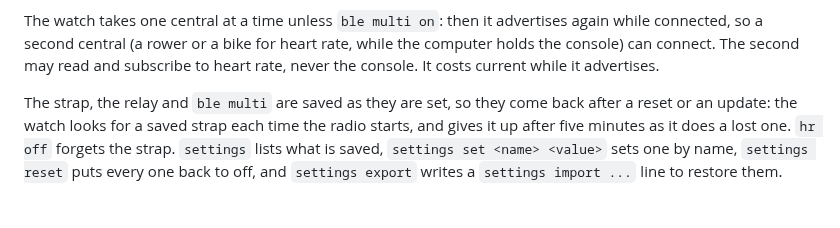
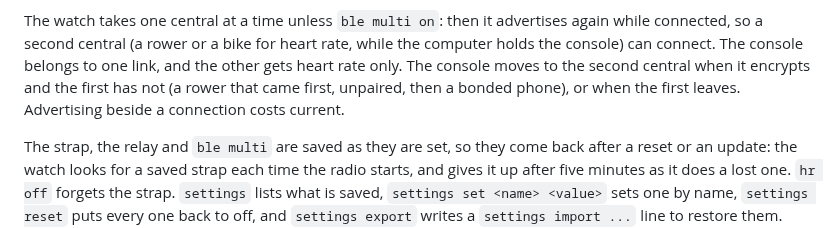
Before and after one commit to tobymurray/wrist-rs, a Markdown page: BUILDING.md, the part around the change. Drawn GitHub-style; blank space fills up the shorter version.

```diff
--- a/BUILDING.md
+++ b/BUILDING.md
@@ -135,8 +135,10 @@ strap's link wakes the radio twice a second.
 
 The watch takes one central at a time unless `ble multi on`: then it advertises again
 while connected, so a second central (a rower or a bike for heart rate, while the computer
-holds the console) can connect. The second may read and subscribe to heart rate, never the
-console. It costs current while it advertises.
+holds the console) can connect. The console belongs to one link, and the other gets heart
+rate only. The console moves to the second central when it encrypts and the first has not
+(a rower that came first, unpaired, then a bonded phone), or when the first leaves.
+Advertising beside a connection costs current.
 
 The strap, the relay and `ble multi` are saved as they are set, so they come back after a
 reset or an update: the watch looks for a saved strap each time the radio starts, and gives
```
Also changed, not shown: HARDWARE.md (+1 -0 lines).
